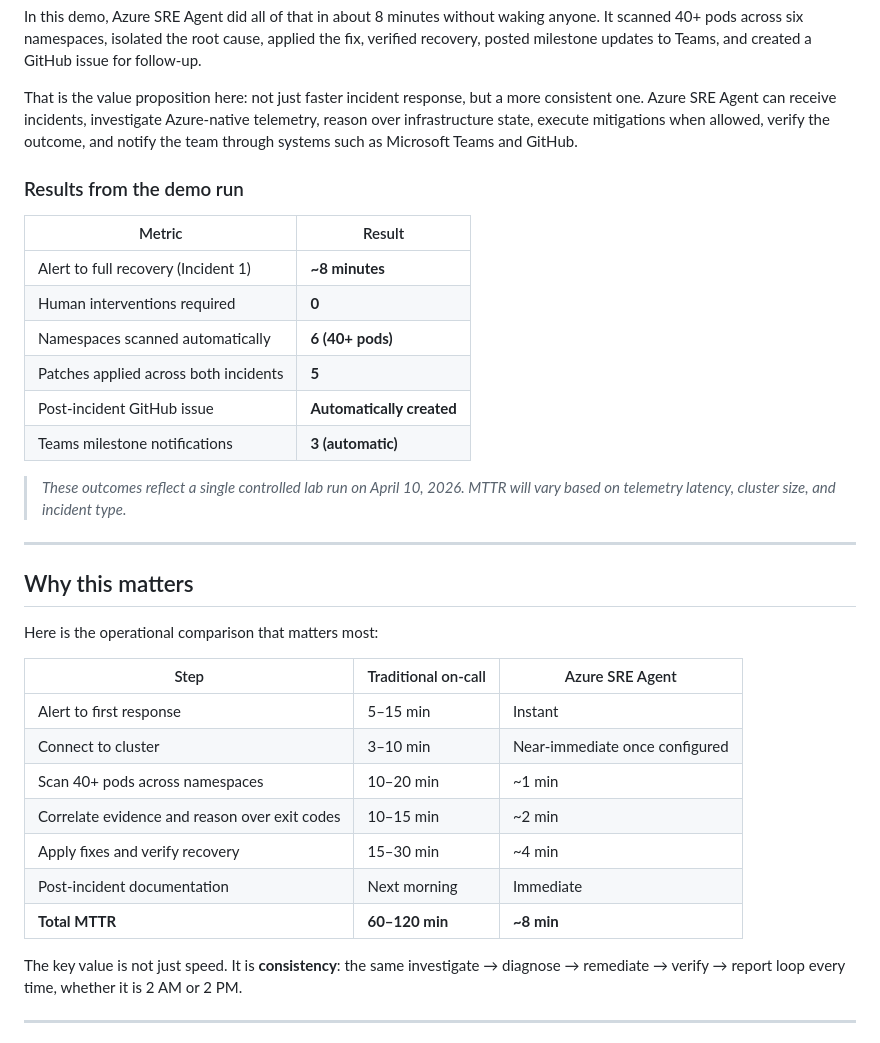
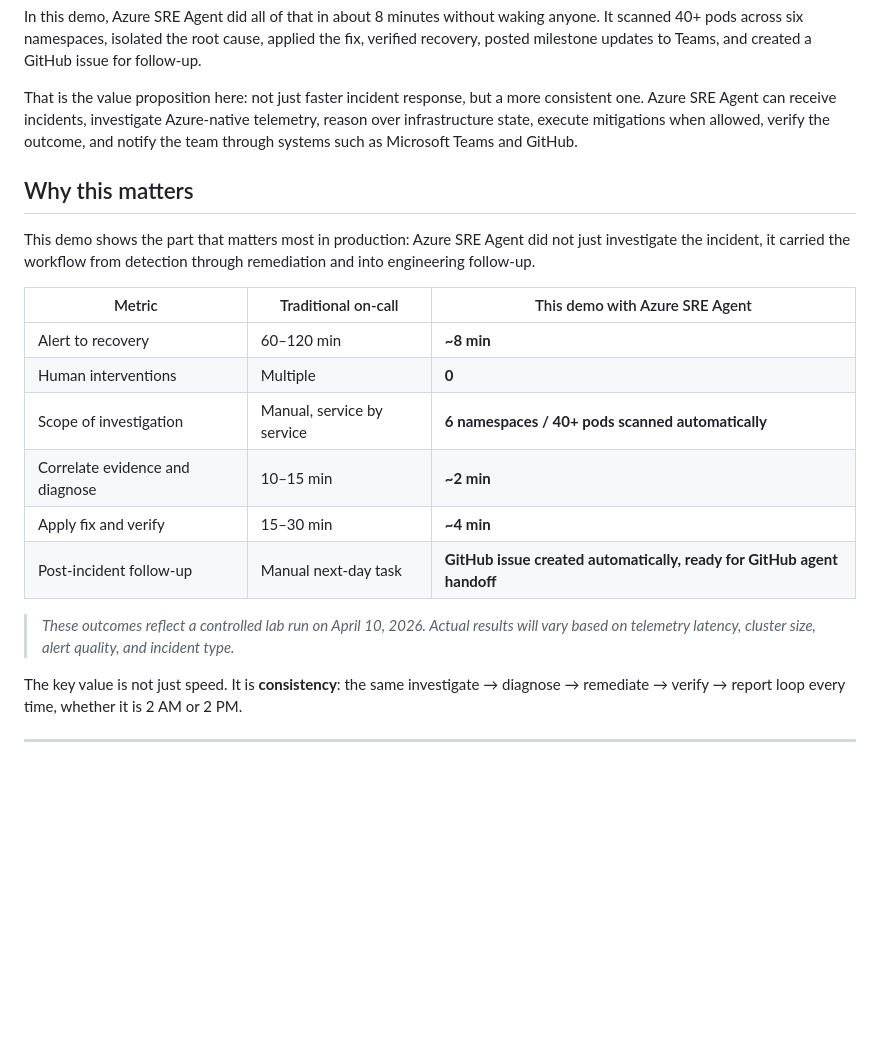
Before and after one commit to hailugebru/azure-sre-agents-aks, a Markdown page: blog/blog04142016.md, the part around the change. Drawn GitHub-style; blank space fills up the shorter version.

Commit message:
Combine opening metrics into one table

```diff
--- a/blog/blog04142016.md
+++ b/blog/blog04142016.md
@@ -12,34 +12,20 @@ In this demo, Azure SRE Agent did all of that in about 8 minutes without waking
 
 That is the value proposition here: not just faster incident response, but a more consistent one. Azure SRE Agent can receive incidents, investigate Azure-native telemetry, reason over infrastructure state, execute mitigations when allowed, verify the outcome, and notify the team through systems such as Microsoft Teams and GitHub.
 
-### Results from the demo run
-
-| Metric | Result |
-|---|---|
-| Alert to full recovery (Incident 1) | **~8 minutes** |
-| Human interventions required | **0** |
-| Namespaces scanned automatically | **6 (40+ pods)** |
-| Patches applied across both incidents | **5** |
-| Post-incident GitHub issue | **Automatically created** |
-| Teams milestone notifications | **3 (automatic)** |
-
-> _These outcomes reflect a single controlled lab run on April 10, 2026. MTTR will vary based on telemetry latency, cluster size, and incident type._
-
----
-
 ## Why this matters
 
-Here is the operational comparison that matters most:
+This demo shows the part that matters most in production: Azure SRE Agent did not just investigate the incident, it carried the workflow from detection through remediation and into engineering follow-up.
 
-| Step | Traditional on-call | Azure SRE Agent |
+| Metric | Traditional on-call | This demo with Azure SRE Agent |
 |---|---|---|
-| Alert to first response | 5–15 min | Instant |
-| Connect to cluster | 3–10 min | Near-immediate once configured |
-| Scan 40+ pods across namespaces | 10–20 min | ~1 min |
-| Correlate evidence and reason over exit codes | 10–15 min | ~2 min |
-| Apply fixes and verify recovery | 15–30 min | ~4 min |
-| Post-incident documentation | Next morning | Immediate |
-| **Total MTTR** | **60–120 min** | **~8 min** |
+| Alert to recovery | 60–120 min | **~8 min** |
+| Human interventions | Multiple | **0** |
+| Scope of investigation | Manual, service by service | **6 namespaces / 40+ pods scanned automatically** |
+| Correlate evidence and diagnose | 10–15 min | **~2 min** |
+| Apply fix and verify | 15–30 min | **~4 min** |
+| Post-incident follow-up | Manual next-day task | **GitHub issue created automatically, ready for GitHub agent handoff** |
+
+> _These outcomes reflect a controlled lab run on April 10, 2026. Actual results will vary based on telemetry latency, cluster size, alert quality, and incident type._
 
 The key value is not just speed. It is **consistency**: the same investigate → diagnose → remediate → verify → report loop every time, whether it is 2 AM or 2 PM.
 
```
